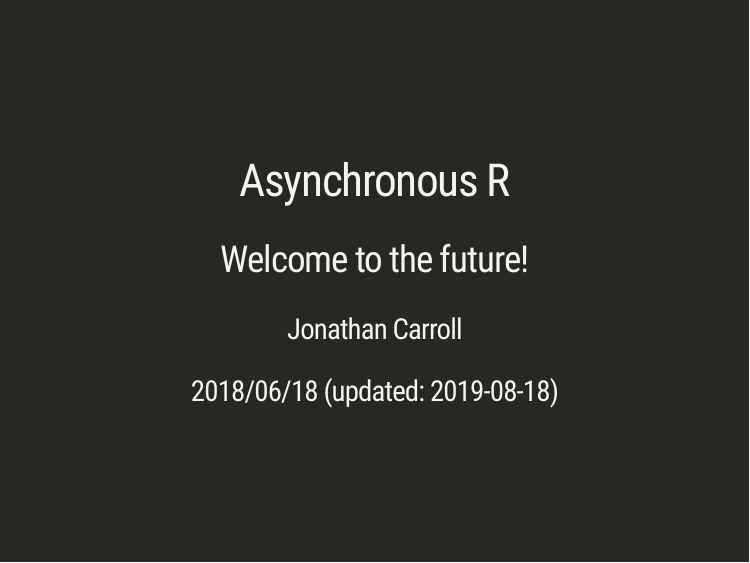
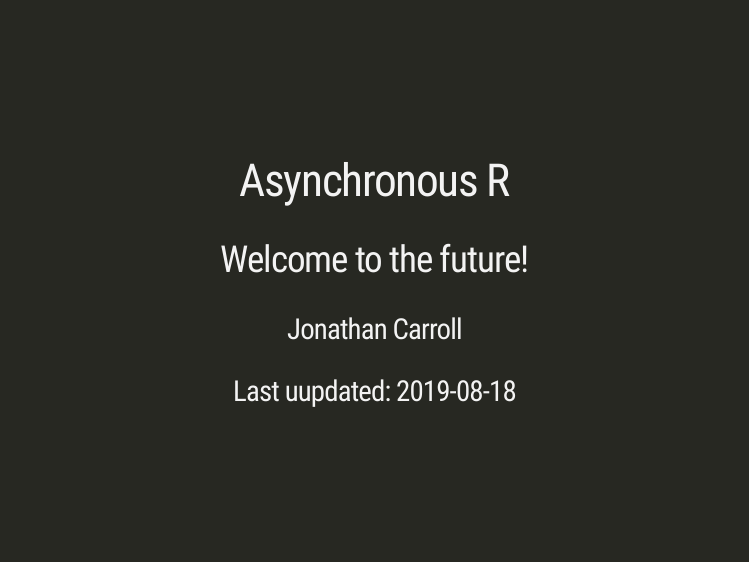
Before and after one commit to jonocarroll/async_R, an R Markdown document (async_R.Rmd): page 1 of 32. Rendered offline with R 4.5, knitr and Pandoc, with nearby package versions; the slides are laid out offline by our stand-in for remark.js, each with all of its steps uncovered, in fonts that may differ from those the slides ask for, and without slide numbers, shadows or browser add-ons; some code elsewhere in the file could not run offline.

```diff
--- a/carroll_rforum.Rmd
+++ b/async_R.Rmd
@@ -2,7 +2,7 @@
 title: "Asynchronous R"
 subtitle: "Welcome to the future!"
 author: "Jonathan Carroll"
-date: "2018/06/18 (updated: `r Sys.Date()`)"
+date: "Last uupdated: `r Sys.Date()`"
 output:
   xaringan::moon_reader:
     lib_dir: libs
```
Also changed, not shown: async_R.html, async_R/figure-html/cars-1.svg (renamed from carroll_rforum_files/figure-html/cars-1.svg).
